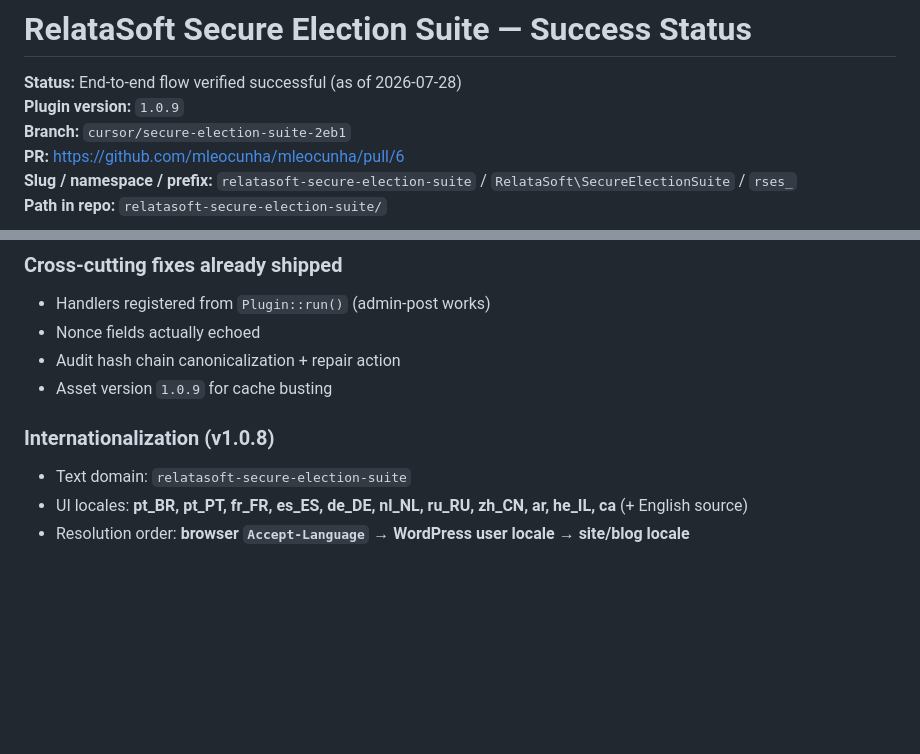
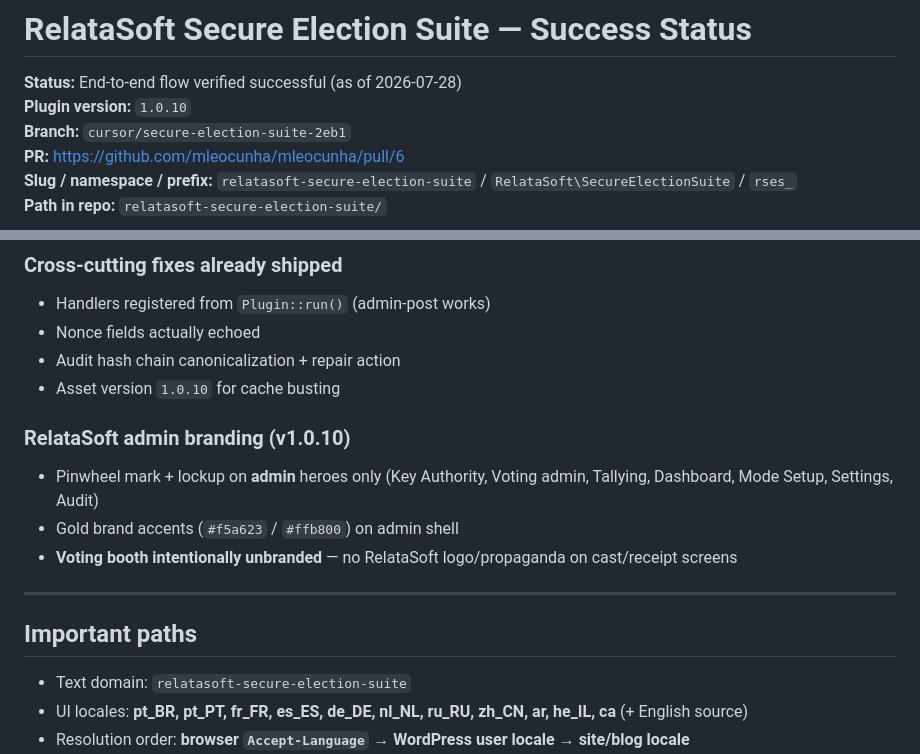
Before and after one commit to mleocunha/mleocunha, a Markdown page: relatasoft-secure-election-suite/SUCCESS.md, 2 parts joined by grey strips. Drawn GitHub-style; blank space fills up the shorter version.

Commit message:
Document RelataSoft admin branding in SUCCESS.md
Co-authored-by: Mauro Leonardo Cunha <mleocunha@users.noreply.github.com>

```diff
--- a/relatasoft-secure-election-suite/SUCCESS.md
+++ b/relatasoft-secure-election-suite/SUCCESS.md
@@ -1,7 +1,7 @@
 # RelataSoft Secure Election Suite — Success Status
 
 **Status:** End-to-end flow verified successful (as of 2026-07-28)
-**Plugin version:** `1.0.9`
+**Plugin version:** `1.0.10`
 **Branch:** `cursor/secure-election-suite-2eb1`
 **PR:** https://github.com/mleocunha/mleocunha/pull/6
 **Slug / namespace / prefix:** `relatasoft-secure-election-suite` / `RelataSoft\SecureElectionSuite` / `rses_`
@@ -126,9 +126,17 @@ Constants in `Capability.php`: `RSES_VOTER_ROLE`, `RSES_OFFICIAL_ROLE`, `RSES_AD
 - Handlers registered from `Plugin::run()` (admin-post works)
 - Nonce fields actually echoed
 - Audit hash chain canonicalization + repair action
-- Asset version `1.0.9` for cache busting
+- Asset version `1.0.10` for cache busting
 
-### Internationalization (v1.0.8)
+### RelataSoft admin branding (v1.0.10)
+
+- Pinwheel mark + lockup on **admin** heroes only (Key Authority, Voting admin, Tallying, Dashboard, Mode Setup, Settings, Audit)
+- Gold brand accents (`#f5a623` / `#ffb800`) on admin shell
+- **Voting booth intentionally unbranded** — no RelataSoft logo/propaganda on cast/receipt screens
+
+---
+
+## Important paths
 
 - Text domain: `relatasoft-secure-election-suite`
 - UI locales: **pt_BR, pt_PT, fr_FR, es_ES, de_DE, nl_NL, ru_RU, zh_CN, ar, he_IL, ca** (+ English source)
```
